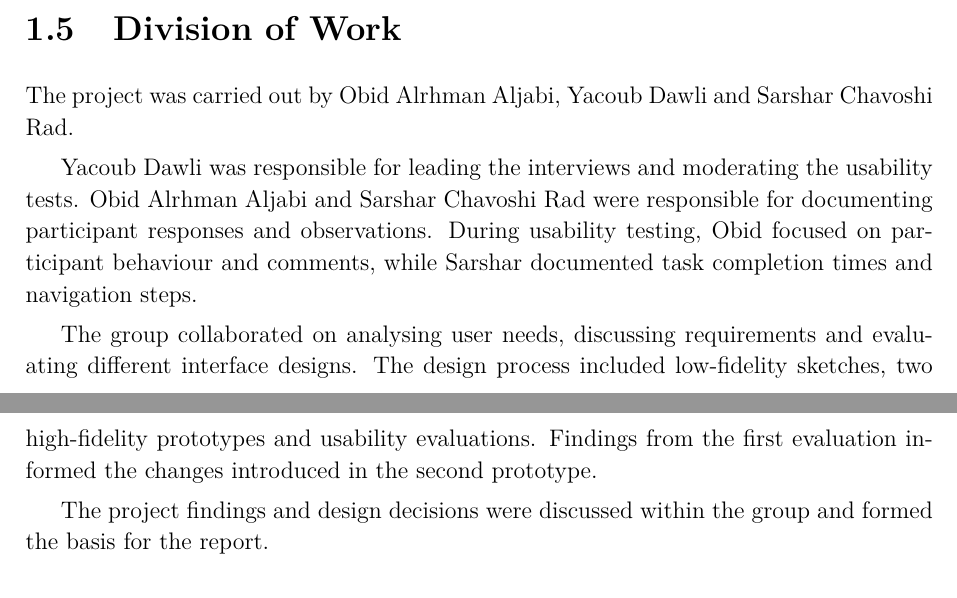
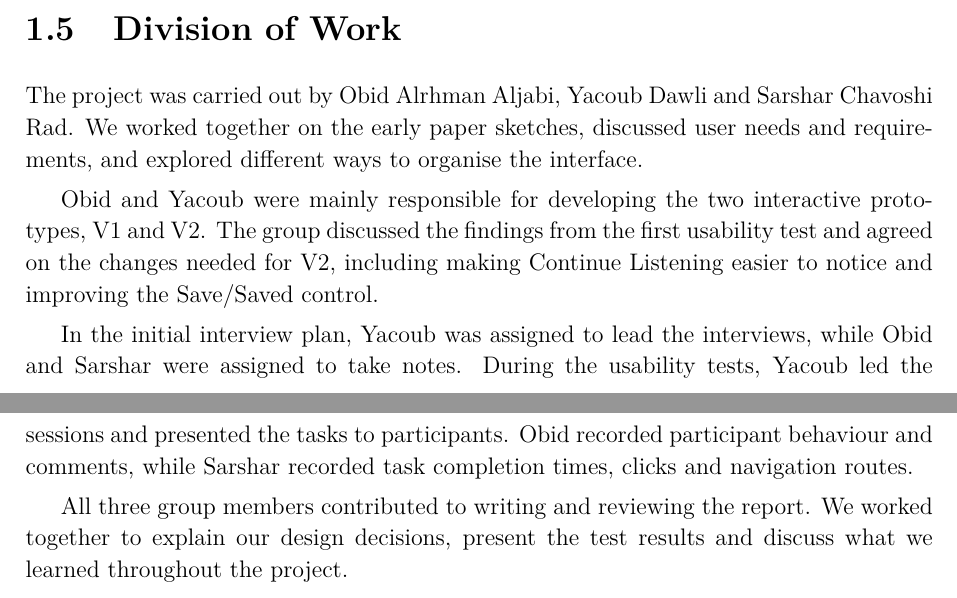
Before and after one commit to Rumple12/ui-proj, a LaTeX thesis (report/main.tex, which reads report/chapters/01-introduction.tex): two parts of pages 7 and 8 of 38, joined at a grey line, cut so that both start at the same text. Compiled offline with pdfLaTeX.

Commit message:
Finalise confirmed division of work in Chapter 1

```diff
--- a/report/chapters/01-introduction.tex
+++ b/report/chapters/01-introduction.tex
@@ -114,10 +114,10 @@ streaming service.
 \section{Division of Work}
 \label{sec:division-of-work}
 
-The project was carried out by Obid Alrhman Aljabi, Yacoub Dawli and Sarshar Chavoshi Rad.
+The project was carried out by Obid Alrhman Aljabi, Yacoub Dawli and Sarshar Chavoshi Rad. We worked together on the early paper sketches, discussed user needs and requirements, and explored different ways to organise the interface.
 
-Yacoub Dawli was responsible for leading the interviews and moderating the usability tests. Obid Alrhman Aljabi and Sarshar Chavoshi Rad were responsible for documenting participant responses and observations. During usability testing, Obid focused on participant behaviour and comments, while Sarshar documented task completion times and navigation steps.
+Obid and Yacoub were mainly responsible for developing the two interactive prototypes, V1 and V2. The group discussed the findings from the first usability test and agreed on the changes needed for V2, including making Continue Listening easier to notice and improving the Save/Saved control.
 
-The group collaborated on analysing user needs, discussing requirements and evaluating different interface designs. The design process included low-fidelity sketches, two high-fidelity prototypes and usability evaluations. Findings from the first evaluation informed the changes introduced in the second prototype.
+In the initial interview plan, Yacoub was assigned to lead the interviews, while Obid and Sarshar were assigned to take notes. During the usability tests, Yacoub led the sessions and presented the tasks to participants. Obid recorded participant behaviour and comments, while Sarshar recorded task completion times, clicks and navigation routes.
 
-The project findings and design decisions were discussed within the group and formed the basis for the report.
+All three group members contributed to writing and reviewing the report. We worked together to explain our design decisions, present the test results and discuss what we learned throughout the project.
```
Also changed, not shown: report/main.pdf.
